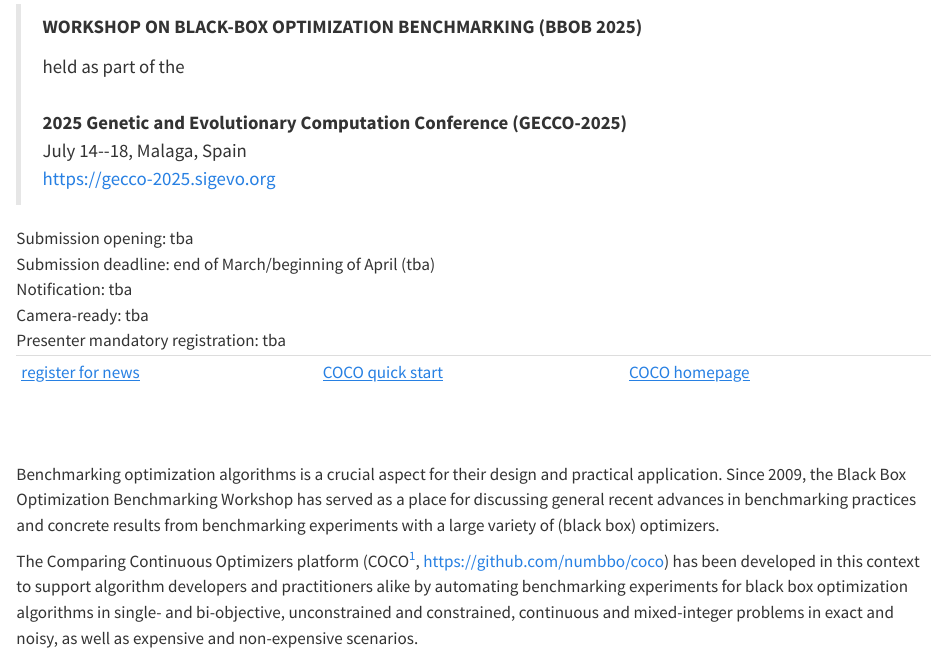
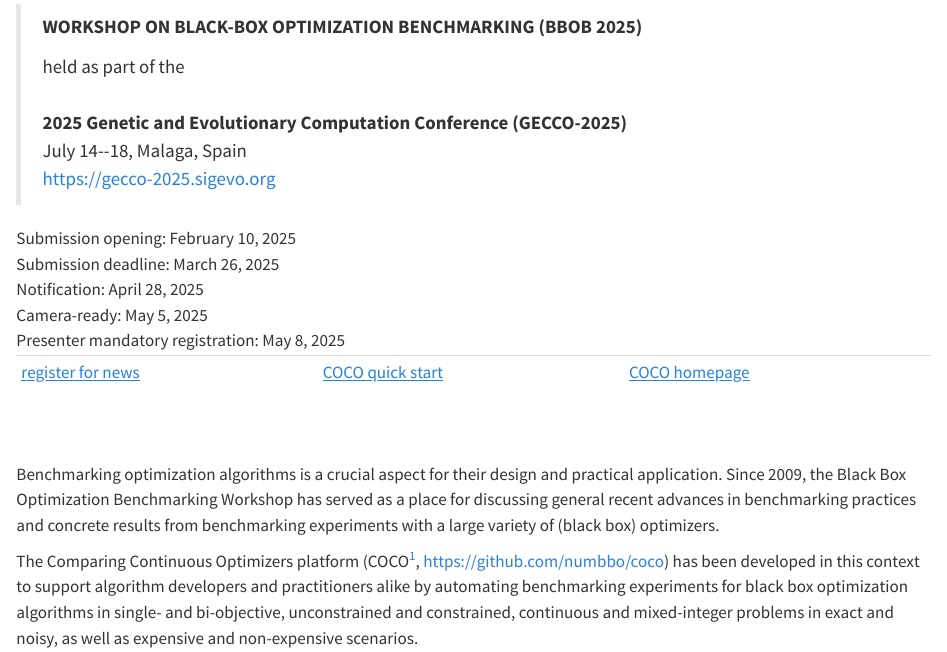
Before and after one commit to numbbo/workshops, a Quarto document (bbob2025.qmd): the page in a window 1100 px wide, from 160 px down. Rendered offline with R 4.5, knitr and Pandoc in place of Quarto, with nearby package versions.

Commit message:
added deadlines

```diff
--- a/bbob2025.qmd
+++ b/bbob2025.qmd
@@ -12,11 +12,11 @@
 > | July 14\--18, Malaga, Spain
 > | <https://gecco-2025.sigevo.org>
 
-| Submission opening: tba
-| Submission deadline: end of March/beginning of April (tba)
-| Notification: tba
-| Camera-ready: tba
-| Presenter mandatory registration: tba
+| Submission opening: February 10, 2025
+| Submission deadline: March 26, 2025
+| Notification: April 28, 2025
+| Camera-ready: May 5, 2025
+| Presenter mandatory registration: May 8, 2025
 
   ------------------------------------------------------- ------------------------------------------------------------------------ -----------------------------------------------------------------
   [register for news](http://numbbo.github.io/register)   [COCO quick start](https://coco-platform.org/getting-started/)           [COCO homepage](https://coco-platform.org/)
```
